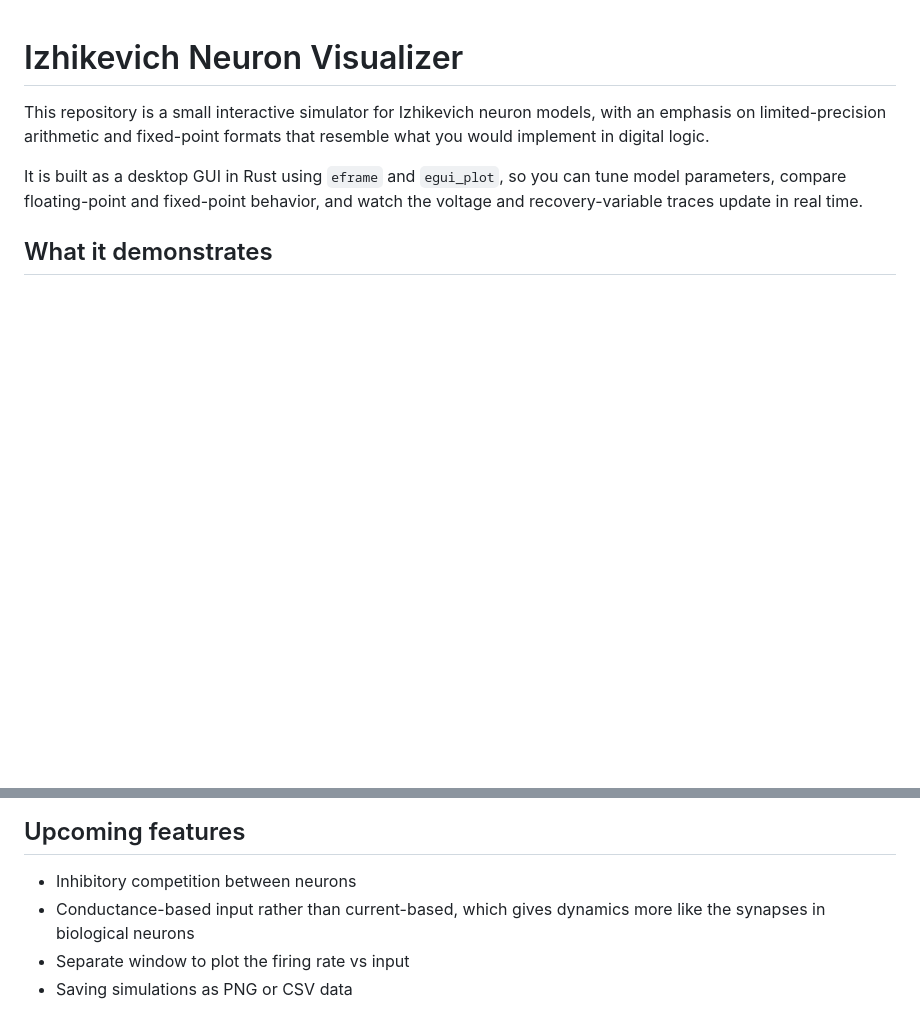
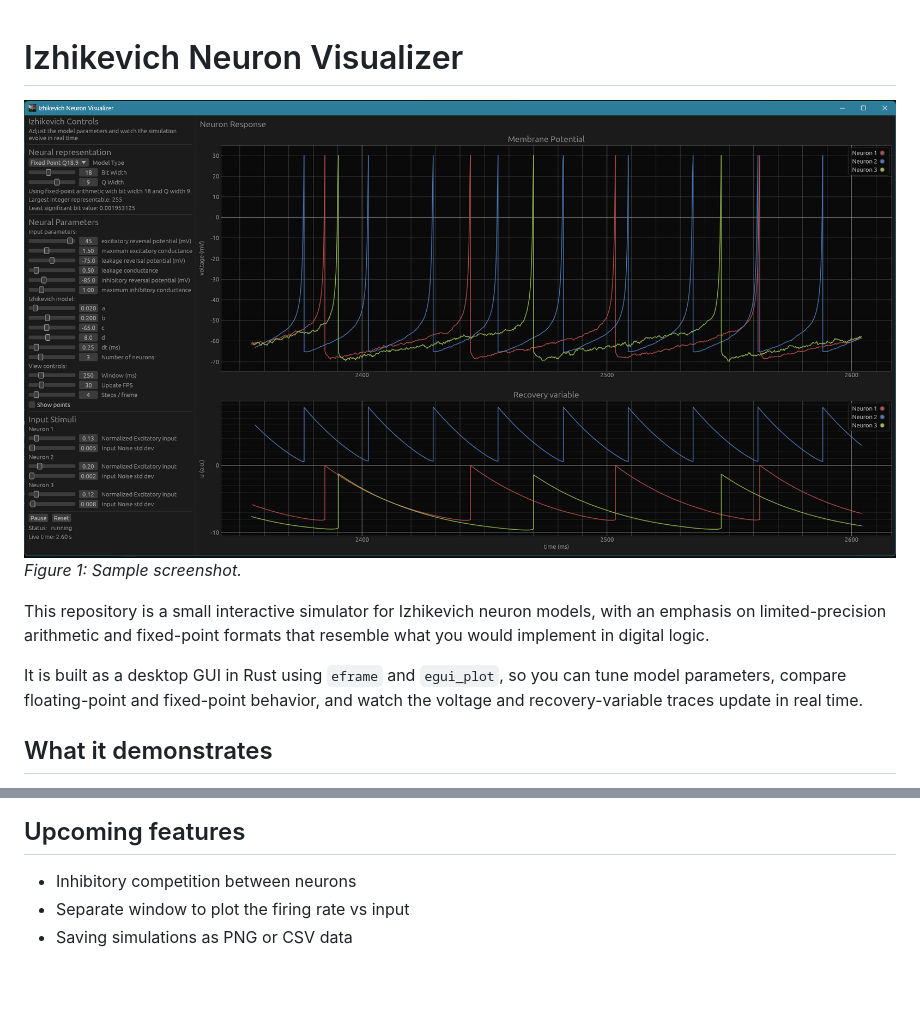
Before and after one commit to NeuroSumbaD/izhikevich-gui, a Markdown page: README.md, 2 parts joined by grey strips. Rendered like a GitHub page; pictures changed too: assets/Screenshot.png (added); blank space fills up the shorter version.

```diff
--- a/README.md
+++ b/README.md
@@ -1,4 +1,7 @@
 # Izhikevich Neuron Visualizer
+
+![Description for screen readers](/assets/Screenshot.png)
+*Figure 1: Sample screenshot.*
 
 This repository is a small interactive simulator for Izhikevich neuron models, with an emphasis on limited-precision arithmetic and fixed-point formats that resemble what you would implement in digital logic.
 
@@ -65,6 +68,5 @@ This is not a general-purpose neural simulator or a large-scale network engine.
 
 ## Upcoming features
  - Inhibitory competition between neurons
- - Conductance-based input rather than current-based, which gives dynamics more like the synapses in biological neurons
  - Separate window to plot the firing rate vs input
  - Saving simulations as PNG or CSV data
```
Also changed, not shown: 2 other files.
